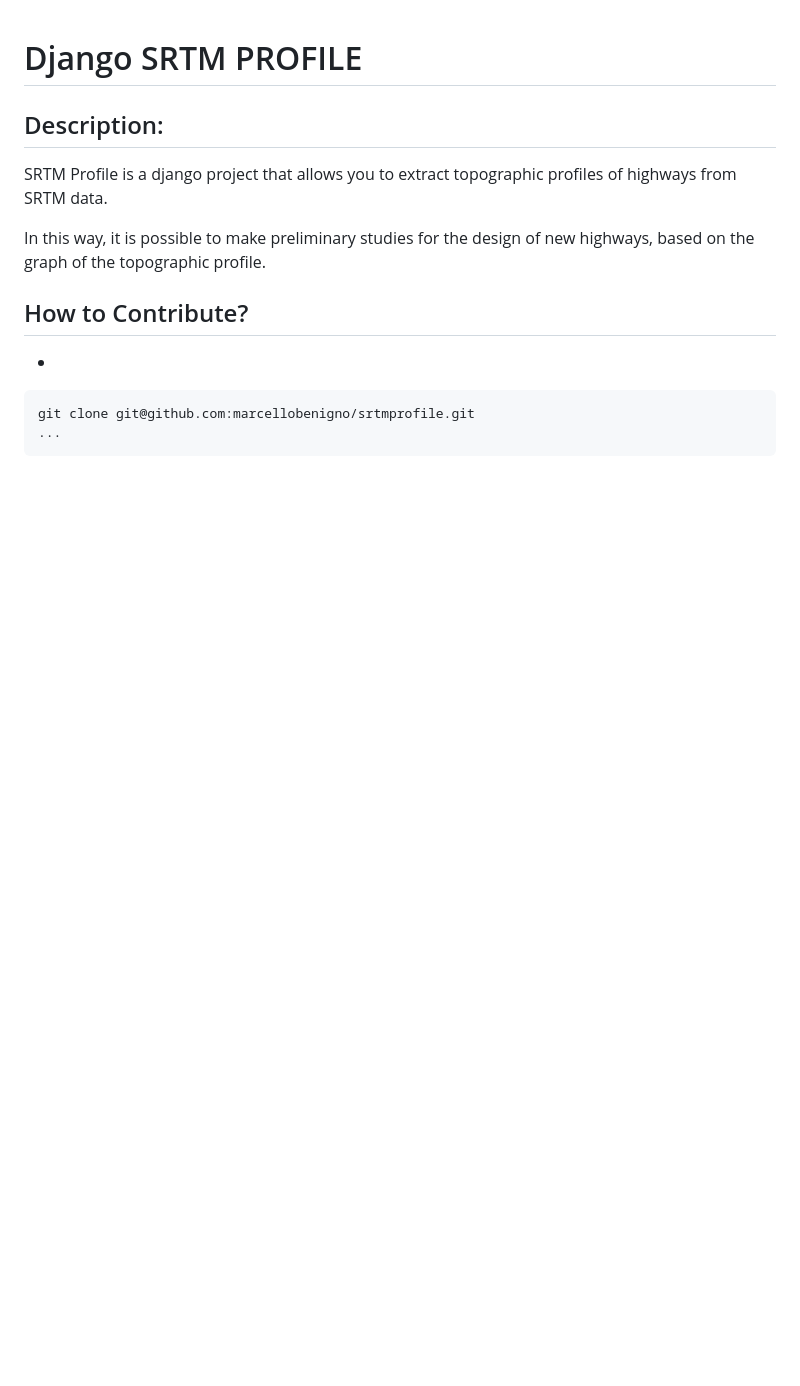
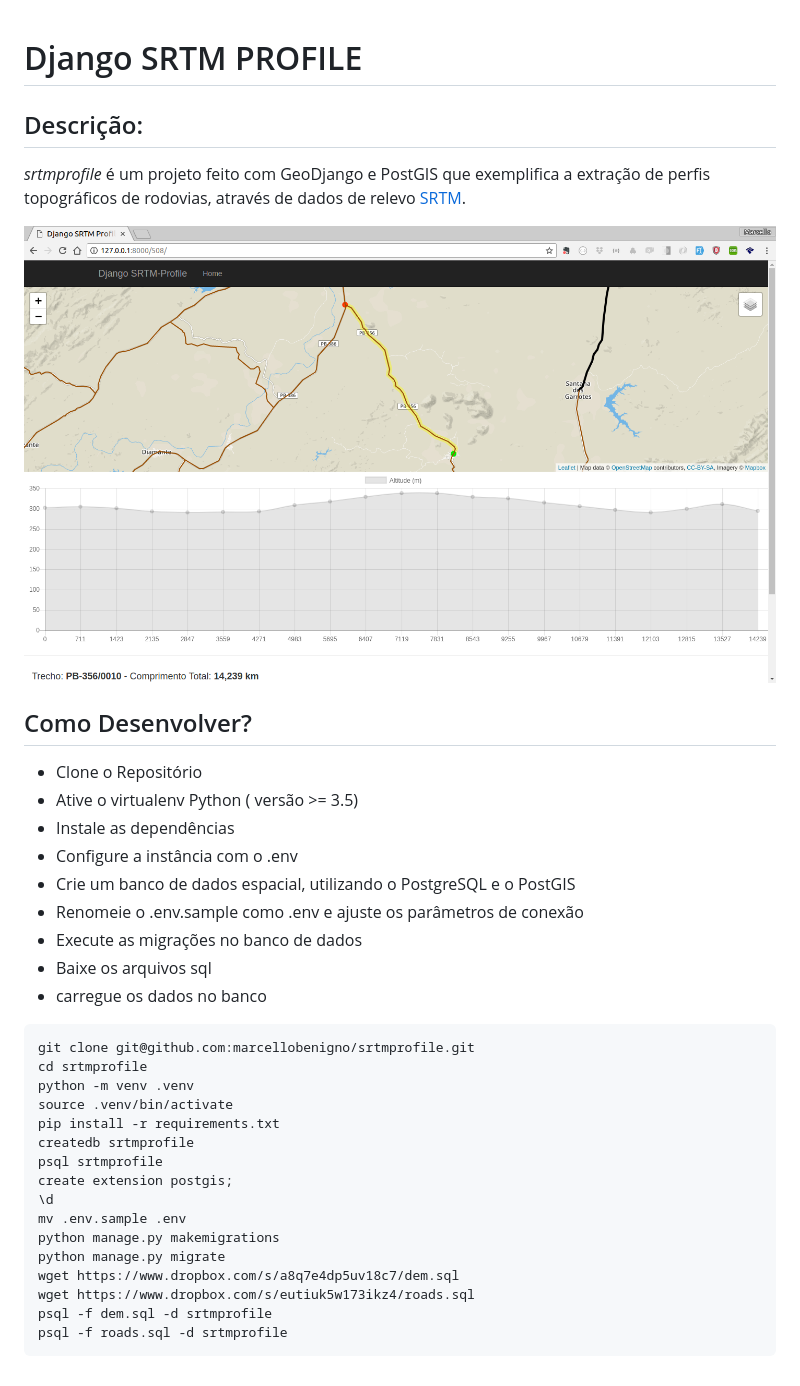
Before and after one commit to marcellobenigno/srtmprofile, a Markdown page: README.md, the part around the change. Rendered like a GitHub page; pictures changed too: img/example.png (added); blank space fills up the shorter version.

Commit message:
finaliza versao 1.0

````diff
--- a/README.md
+++ b/README.md
@@ -1,19 +1,43 @@
 # Django SRTM PROFILE
 
 
-## Description:
+## Descrição:
 
-SRTM Profile is a django project that allows you to extract topographic profiles
-of highways from SRTM data.
+*srtmprofile* é um projeto feito com GeoDjango e PostGIS que exemplifica a extração
+de perfis topográficos de rodovias, através de dados de relevo [SRTM][1].
 
-In this way, it is possible to make preliminary studies for the design of new
-highways, based on the graph of the topographic profile.
+![alt perfil topográfico](img/example.png)
 
-## How to Contribute?
 
-*
+## Como Desenvolver?
+
+* Clone o Repositório
+* Ative o virtualenv Python ( versão >= 3.5)
+* Instale as dependências
+* Configure a instância com o .env
+* Crie um banco de dados espacial, utilizando o PostgreSQL e o PostGIS
+* Renomeie o .env.sample como .env e ajuste os parâmetros de conexão
+* Execute as migrações no banco de dados
+* Baixe os arquivos sql
+* carregue os dados no banco
 
 ```
 git clone git@github.com:marcellobenigno/srtmprofile.git
-...
+cd srtmprofile
+python -m venv .venv
+source .venv/bin/activate
+pip install -r requirements.txt
+createdb srtmprofile
+psql srtmprofile
+create extension postgis;
+\d
+mv .env.sample .env
+python manage.py makemigrations
+python manage.py migrate
+wget https://www.dropbox.com/s/a8q7e4dp5uv18c7/dem.sql
+wget https://www.dropbox.com/s/eutiuk5w173ikz4/roads.sql
+psql -f dem.sql -d srtmprofile
+psql -f roads.sql -d srtmprofile
 ```
+
+[1]:https://www2.jpl.nasa.gov/srtm/
````
Also changed, not shown: 3 other files.
